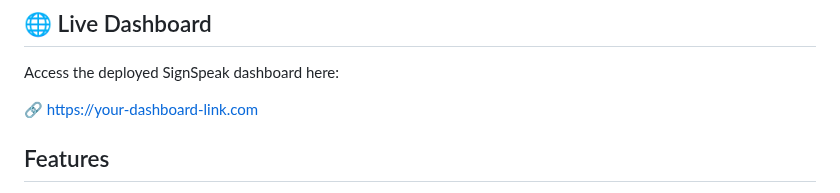
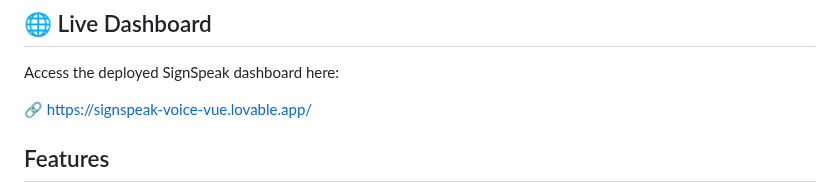
Before and after one commit to veermanav09/sign-language-detection, a Markdown page: README.md, the part around the change. Drawn GitHub-style.

```diff
--- a/README.md
+++ b/README.md
@@ -5,7 +5,7 @@ This project provides real-time sign language recognition using computer vision
 ## 🌐 Live Dashboard
 Access the deployed SignSpeak dashboard here:
 
-🔗 [https://your-dashboard-link.com](https://signspeak-voice-vue.lovable.app/)
+🔗 [https://signspeak-voice-vue.lovable.app/](https://signspeak-voice-vue.lovable.app/)
 
 ## Features
 
```
